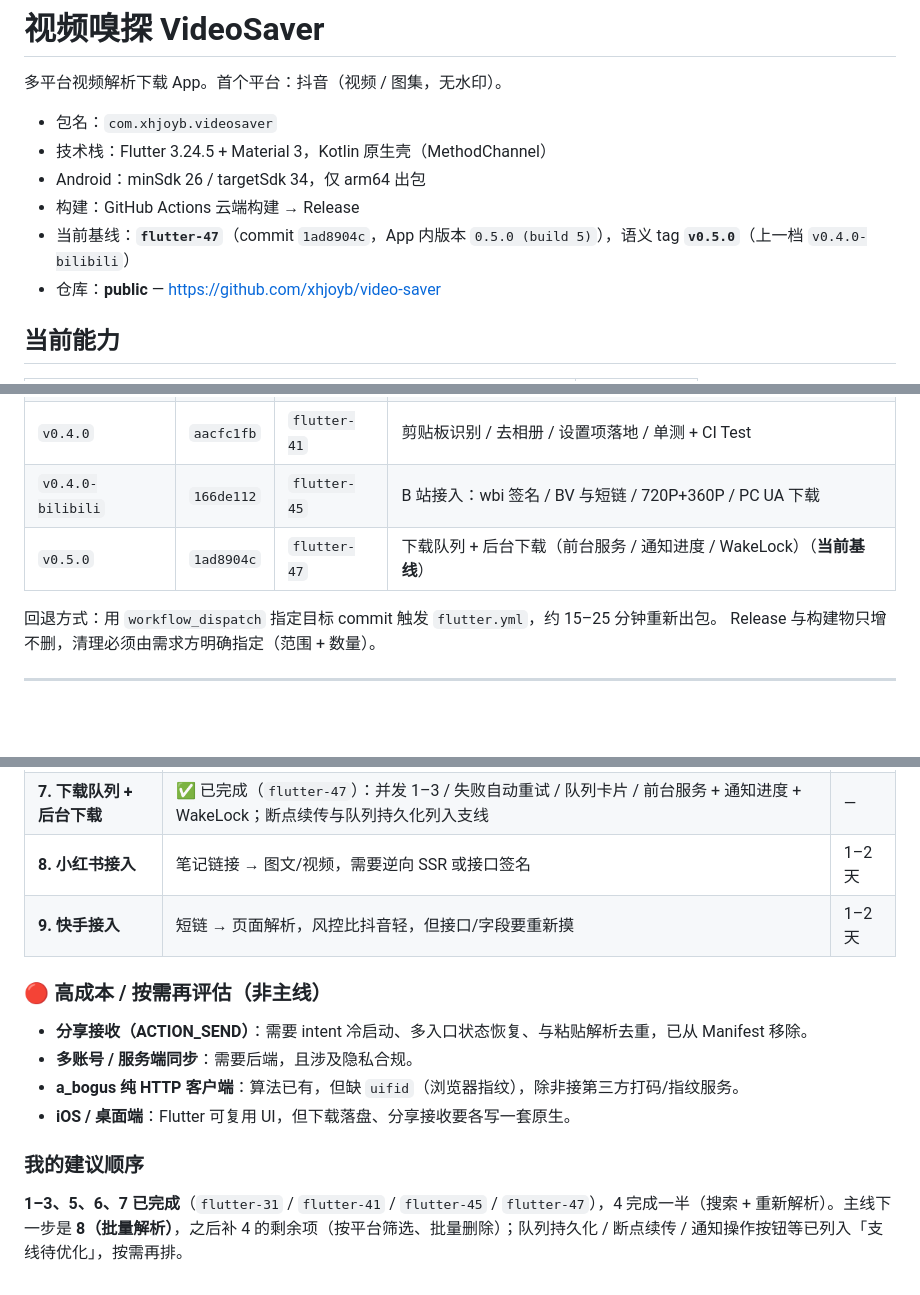
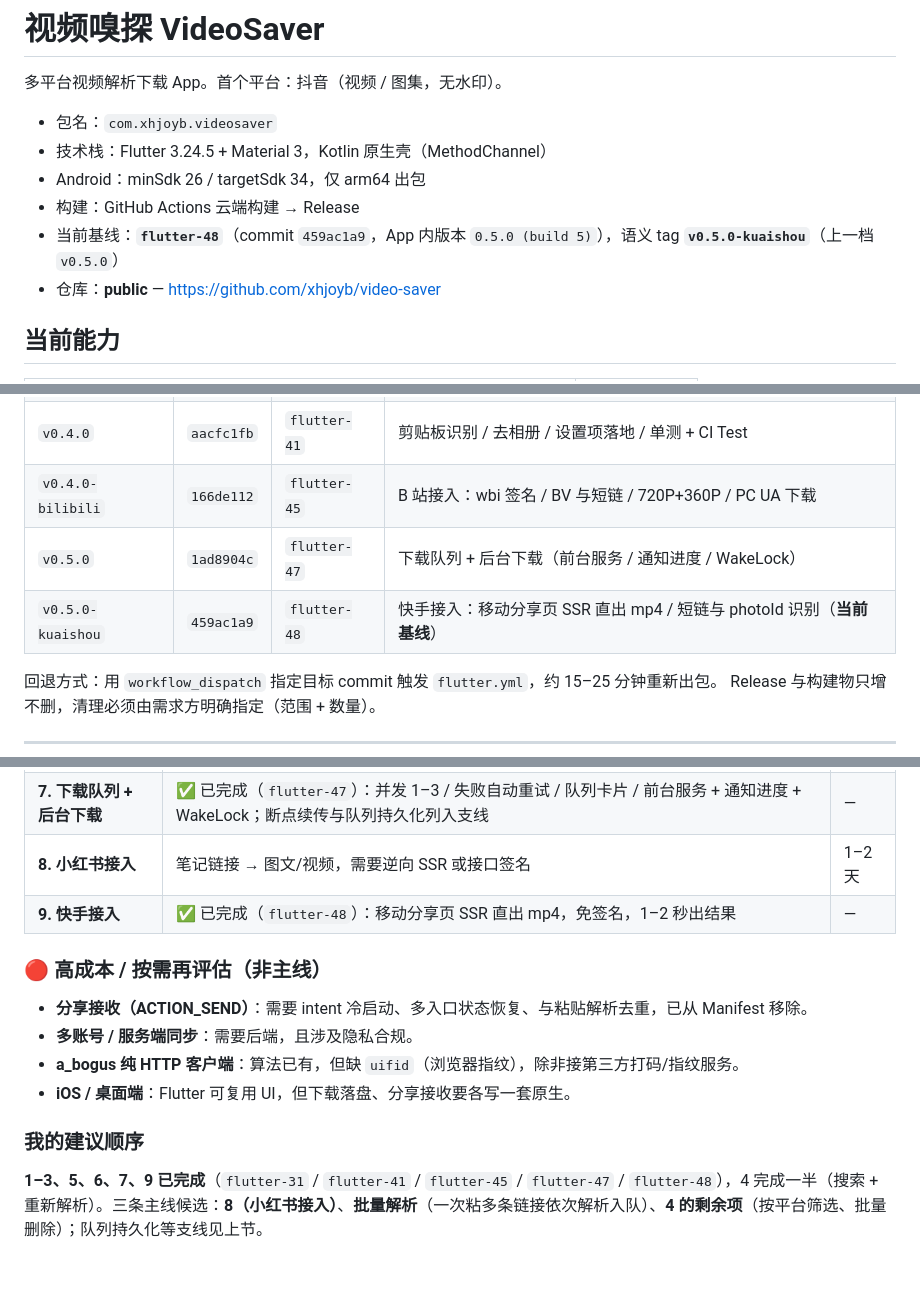
Before and after one commit to xhjoyb/video-saver, a Markdown page: README.md, 3 parts joined by grey strips. Rendered like a GitHub page; blank space fills up the shorter version.

Commit message:
docs: 基线推进至 v0.5.0-kuaishou（flutter-48），补记快手接入

```diff
--- a/README.md
+++ b/README.md
@@ -6,7 +6,7 @@
 - 技术栈：Flutter 3.24.5 + Material 3，Kotlin 原生壳（MethodChannel）
 - Android：minSdk 26 / targetSdk 34，仅 arm64 出包
 - 构建：GitHub Actions 云端构建 → Release
-- 当前基线：**`flutter-47`**（commit `1ad8904c`，App 内版本 `0.5.0 (build 5)`），语义 tag **`v0.5.0`**（上一档 `v0.4.0-bilibili`）
+- 当前基线：**`flutter-48`**（commit `459ac1a9`，App 内版本 `0.5.0 (build 5)`），语义 tag **`v0.5.0-kuaishou`**（上一档 `v0.5.0`）
 - 仓库：**public** — https://github.com/xhjoyb/video-saver
 
 ## 当前能力
@@ -206,7 +207,8 @@ App 内开发者页面：**设置 → 开发者 → 解析探针**，把 WebView
 | `v0.3.0-visual` | `76f848f1` | `flutter-33` | 青绿图标 + 开屏动画 |
 | `v0.4.0` | `aacfc1fb` | `flutter-41` | 剪贴板识别 / 去相册 / 设置项落地 / 单测 + CI Test |
 | `v0.4.0-bilibili` | `166de112` | `flutter-45` | B 站接入：wbi 签名 / BV 与短链 / 720P+360P / PC UA 下载 |
-| `v0.5.0` | `1ad8904c` | `flutter-47` | 下载队列 + 后台下载（前台服务 / 通知进度 / WakeLock）（**当前基线**） |
+| `v0.5.0` | `1ad8904c` | `flutter-47` | 下载队列 + 后台下载（前台服务 / 通知进度 / WakeLock） |
+| `v0.5.0-kuaishou` | `459ac1a9` | `flutter-48` | 快手接入：移动分享页 SSR 直出 mp4 / 短链与 photoId 识别（**当前基线**） |
 
 回退方式：用 `workflow_dispatch` 指定目标 commit 触发 `flutter.yml`，约 15–25 分钟重新出包。
 Release 与构建物只增不删，清理必须由需求方明确指定（范围 + 数量）。
@@ -232,7 +234,7 @@ Release 与构建物只增不删，清理必须由需求方明确指定（范围
 | **6. B 站接入** | ✅ 已完成（`flutter-45`）：wbi 签名 + BV/b23 短链 + 720P/360P 双档，纯 HTTP 1–2 秒出结果，下载需 PC UA | — |
 | **7. 下载队列 + 后台下载** | ✅ 已完成（`flutter-47`）：并发 1–3 / 失败自动重试 / 队列卡片 / 前台服务 + 通知进度 + WakeLock；断点续传与队列持久化列入支线 | — |
 | **8. 小红书接入** | 笔记链接 → 图文/视频，需要逆向 SSR 或接口签名 | 1–2 天 |
-| **9. 快手接入** | 短链 → 页面解析，风控比抖音轻，但接口/字段要重新摸 | 1–2 天 |
+| **9. 快手接入** | ✅ 已完成（`flutter-48`）：移动分享页 SSR 直出 mp4，免签名，1–2 秒出结果 | — |
 
 ### 🔴 高成本 / 按需再评估（非主线）
 
@@ -243,4 +245,4 @@ Release 与构建物只增不删，清理必须由需求方明确指定（范围
 
 ### 我的建议顺序
 
-**1–3、5、6、7 已完成**（`flutter-31` / `flutter-41` / `flutter-45` / `flutter-47`），4 完成一半（搜索 + 重新解析）。主线下一步是 **8（批量解析）**，之后补 4 的剩余项（按平台筛选、批量删除）；队列持久化 / 断点续传 / 通知操作按钮等已列入「支线待优化」，按需再排。
+**1–3、5、6、7、9 已完成**（`flutter-31` / `flutter-41` / `flutter-45` / `flutter-47` / `flutter-48`），4 完成一半（搜索 + 重新解析）。三条主线候选：**8（小红书接入）**、**批量解析**（一次粘多条链接依次解析入队）、**4 的剩余项**（按平台筛选、批量删除）；队列持久化等支线见上节。
```
Also changed, not shown: other parts of README.md (+1 -0 lines).
